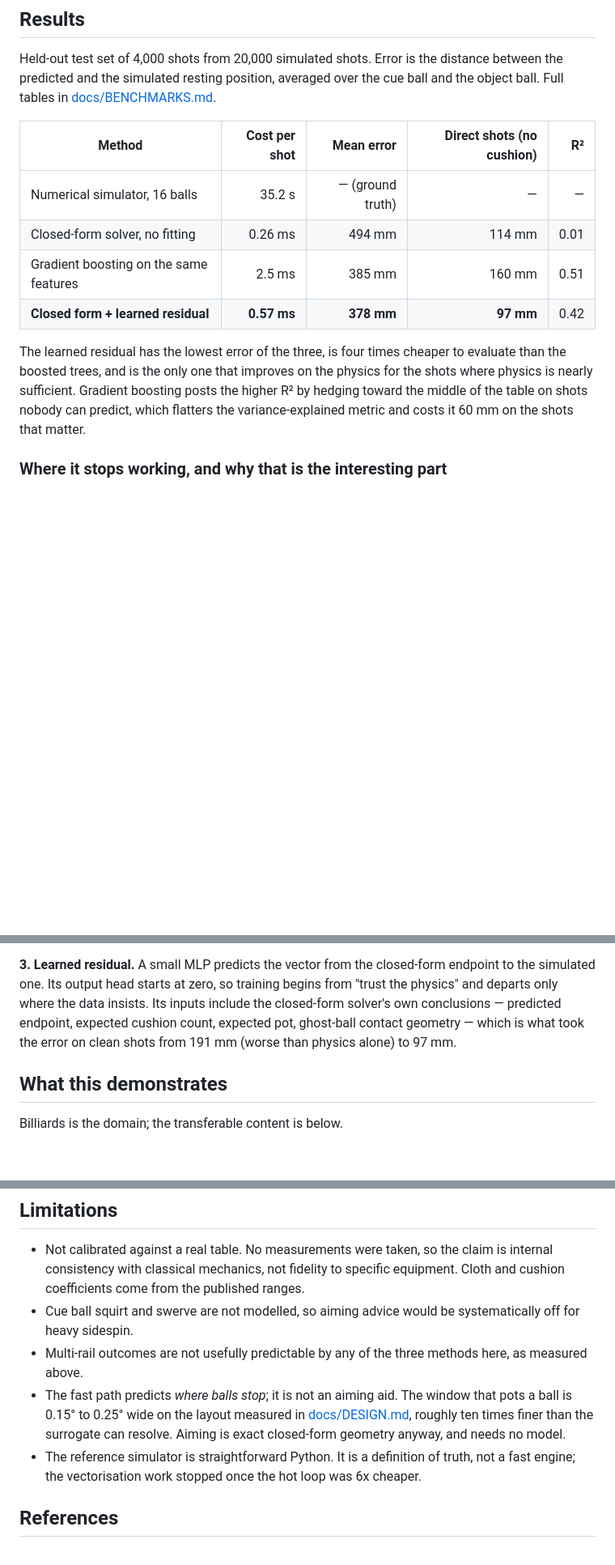
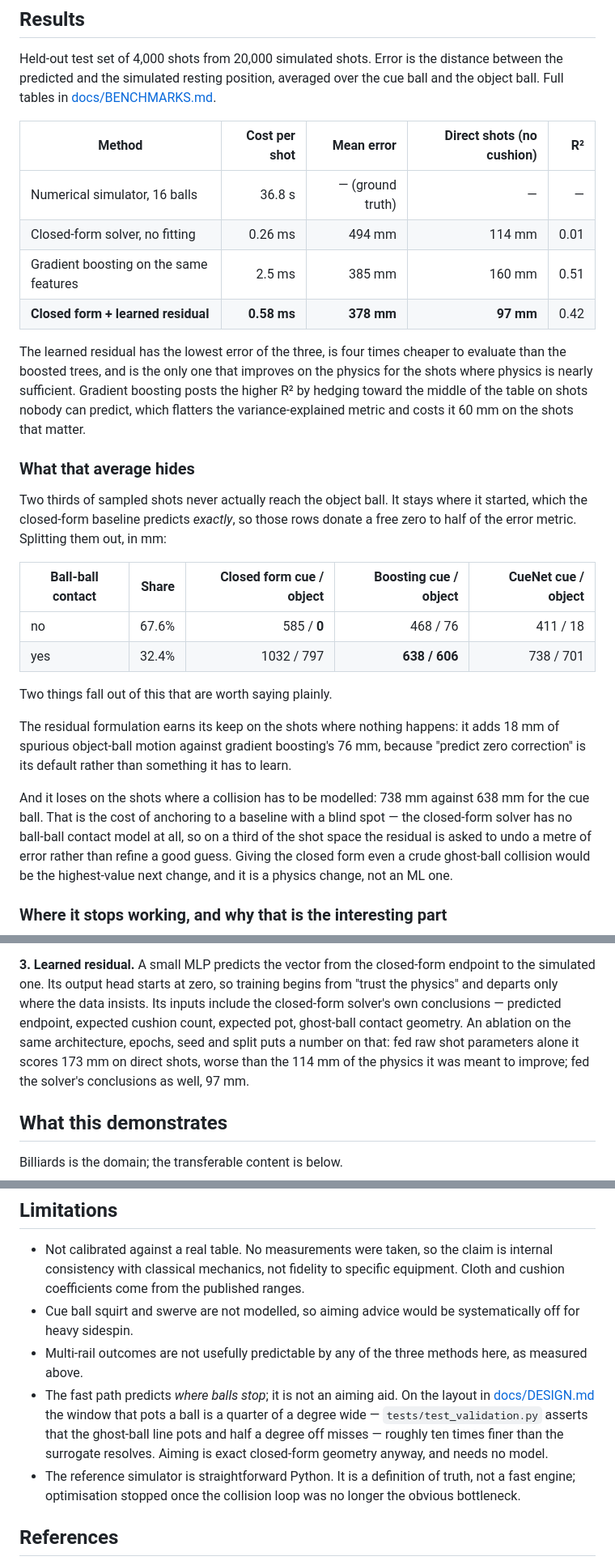
Before and after one commit to BruceMoseti/cueai, a Markdown page: README.md, 3 parts joined by grey strips. Shown at 81% size. Drawn GitHub-style; blank space fills up the shorter version.

Commit message:
docs: report what the averages hide and where the residual loses
Co-authored-by: BruceMoseti <BruceMoseti@users.noreply.github.com>

```diff
--- a/README.md
+++ b/README.md
@@ -34,10 +35,10 @@ the cue ball and the object ball. Full tables in
 
 | Method | Cost per shot | Mean error | Direct shots (no cushion) | R² |
 |---|---:|---:|---:|---:|
-| Numerical simulator, 16 balls | 35.2 s | — (ground truth) | — | — |
+| Numerical simulator, 16 balls | 36.8 s | — (ground truth) | — | — |
 | Closed-form solver, no fitting | 0.26 ms | 494 mm | 114 mm | 0.01 |
 | Gradient boosting on the same features | 2.5 ms | 385 mm | 160 mm | 0.51 |
-| **Closed form + learned residual** | **0.57 ms** | **378 mm** | **97 mm** | 0.42 |
+| **Closed form + learned residual** | **0.58 ms** | **378 mm** | **97 mm** | 0.42 |
 
 The learned residual has the lowest error of the three, is four times cheaper to
 evaluate than the boosted trees, and is the only one that improves on the physics
@@ -45,6 +46,31 @@ for the shots where physics is nearly sufficient. Gradient boosting posts the
 higher R² by hedging toward the middle of the table on shots nobody can predict,
 which flatters the variance-explained metric and costs it 60 mm on the shots that
 matter.
+
+### What that average hides
+
+Two thirds of sampled shots never actually reach the object ball. It stays where
+it started, which the closed-form baseline predicts *exactly*, so those rows
+donate a free zero to half of the error metric. Splitting them out, in mm:
+
+| Ball-ball contact | Share | Closed form cue / object | Boosting cue / object | CueNet cue / object |
+|---|---:|---:|---:|---:|
+| no | 67.6% | 585 / **0** | 468 / 76 | 411 / 18 |
+| yes | 32.4% | 1032 / 797 | **638 / 606** | 738 / 701 |
+
+Two things fall out of this that are worth saying plainly.
+
+The residual formulation earns its keep on the shots where nothing happens: it
+adds 18 mm of spurious object-ball motion against gradient boosting's 76 mm,
+because "predict zero correction" is its default rather than something it has to
+learn.
+
+And it loses on the shots where a collision has to be modelled: 738 mm against
+638 mm for the cue ball. That is the cost of anchoring to a baseline with a blind
+spot — the closed-form solver has no ball-ball contact model at all, so on a third
+of the shot space the residual is asked to undo a metre of error rather than
+refine a good guess. Giving the closed form even a crude ghost-ball collision
+would be the highest-value next change, and it is a physics change, not an ML one.
 
 ### Where it stops working, and why that is the interesting part
 
@@ -170,8 +197,10 @@ and 225 mm across one rail.
 endpoint to the simulated one. Its output head starts at zero, so training begins
 from "trust the physics" and departs only where the data insists. Its inputs
 include the closed-form solver's own conclusions — predicted endpoint, expected
-cushion count, expected pot, ghost-ball contact geometry — which is what took the
-error on clean shots from 191 mm (worse than physics alone) to 97 mm.
+cushion count, expected pot, ghost-ball contact geometry. An ablation on the same
+architecture, epochs, seed and split puts a number on that: fed raw shot
+parameters alone it scores 173 mm on direct shots, worse than the 114 mm of the
+physics it was meant to improve; fed the solver's conclusions as well, 97 mm.
 
 ## What this demonstrates
 
@@ -255,13 +284,14 @@ scripts/
   systematically off for heavy sidespin.
 - Multi-rail outcomes are not usefully predictable by any of the three methods
   here, as measured above.
-- The fast path predicts *where balls stop*; it is not an aiming aid. The window
-  that pots a ball is 0.15° to 0.25° wide on the layout measured in
-  [docs/DESIGN.md](docs/DESIGN.md), roughly ten times finer than the surrogate can
-  resolve. Aiming is exact closed-form geometry anyway, and needs no model.
+- The fast path predicts *where balls stop*; it is not an aiming aid. On the layout
+  in [docs/DESIGN.md](docs/DESIGN.md) the window that pots a ball is a quarter of a
+  degree wide — `tests/test_validation.py` asserts that the ghost-ball line pots and
+  half a degree off misses — roughly ten times finer than the surrogate resolves.
+  Aiming is exact closed-form geometry anyway, and needs no model.
 - The reference simulator is straightforward Python. It is a definition of truth,
-  not a fast engine; the vectorisation work stopped once the hot loop was 6x
-  cheaper.
+  not a fast engine; optimisation stopped once the collision loop was no longer
+  the obvious bottleneck.
 
 ## References
 
```
Also changed, not shown: other parts of README.md (+11 -9 lines), docs/DESIGN.md (+55 -25 lines).
